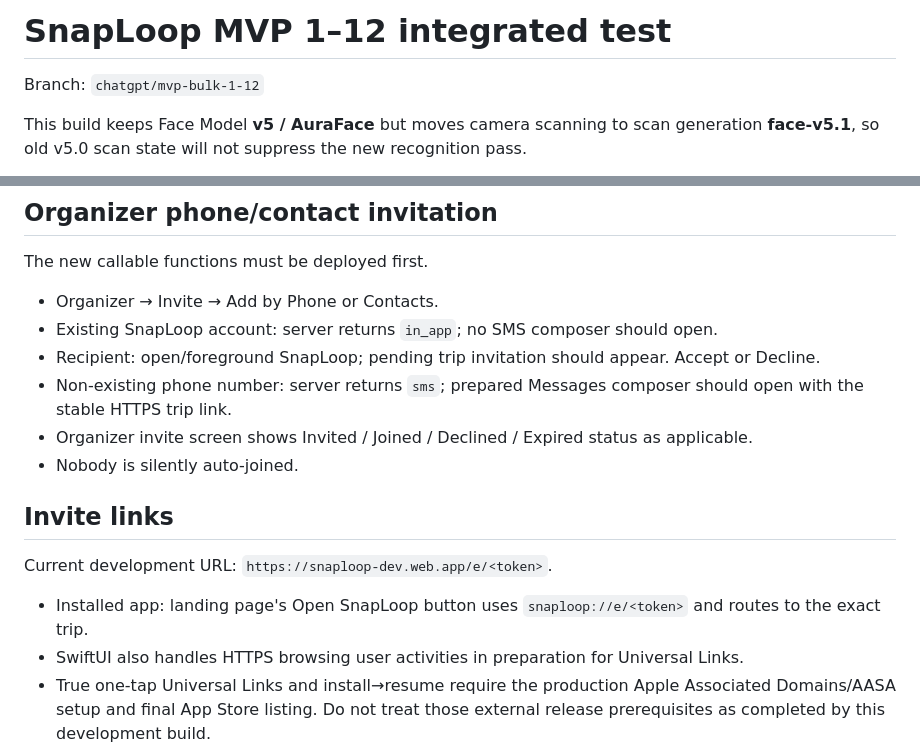
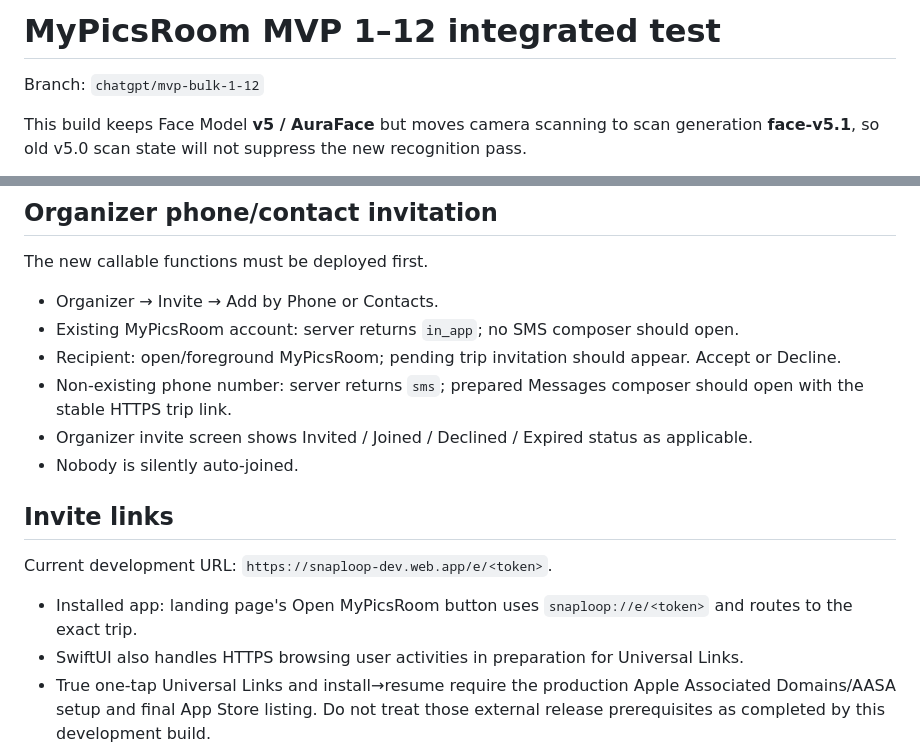
Before and after one commit to gurmeetgold/Snaploop-iOS, a Markdown page: MVP_1_12_INTEGRATED_TEST.md, 2 parts joined by grey strips. Rendered like a GitHub page.

Commit message:
Rebrand integrated test documentation

```diff
--- a/MVP_1_12_INTEGRATED_TEST.md
+++ b/MVP_1_12_INTEGRATED_TEST.md
@@ -1,4 +1,4 @@
-# SnapLoop MVP 1–12 integrated test
+# MyPicsRoom MVP 1–12 integrated test
 
 Branch: `chatgpt/mvp-bulk-1-12`
 
@@ -70,8 +70,8 @@ The v5.1 scanner requests a 2048px working image so more distant faces reach Vis
 The new callable functions must be deployed first.
 
 - Organizer → Invite → Add by Phone or Contacts.
-- Existing SnapLoop account: server returns `in_app`; no SMS composer should open.
-- Recipient: open/foreground SnapLoop; pending trip invitation should appear. Accept or Decline.
+- Existing MyPicsRoom account: server returns `in_app`; no SMS composer should open.
+- Recipient: open/foreground MyPicsRoom; pending trip invitation should appear. Accept or Decline.
 - Non-existing phone number: server returns `sms`; prepared Messages composer should open with the stable HTTPS trip link.
 - Organizer invite screen shows Invited / Joined / Declined / Expired status as applicable.
 - Nobody is silently auto-joined.
@@ -80,7 +80,7 @@ The new callable functions must be deployed first.
 
 Current development URL: `https://snaploop-dev.web.app/e/<token>`.
 
-- Installed app: landing page's Open SnapLoop button uses `snaploop://e/<token>` and routes to the exact trip.
+- Installed app: landing page's Open MyPicsRoom button uses `snaploop://e/<token>` and routes to the exact trip.
 - SwiftUI also handles HTTPS browsing user activities in preparation for Universal Links.
 - True one-tap Universal Links and install→resume require the production Apple Associated Domains/AASA setup and final App Store listing. Do not treat those external release prerequisites as completed by this development build.
 
```
